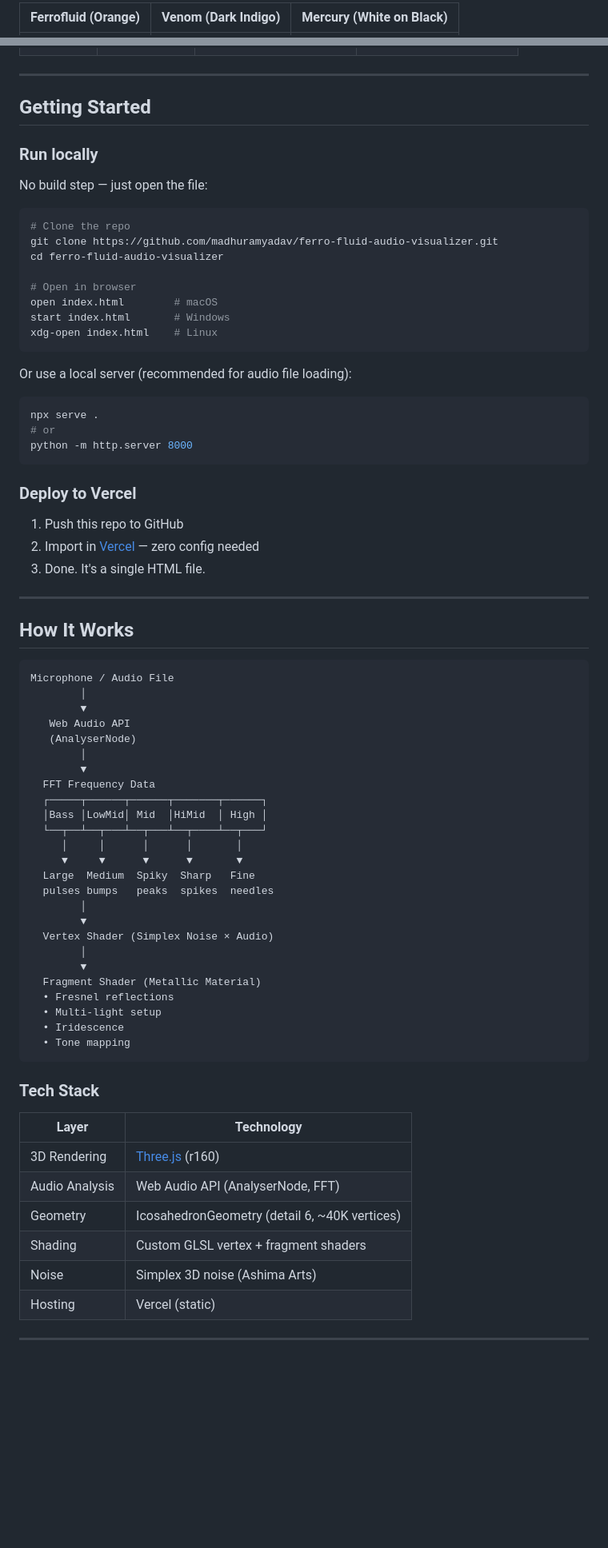
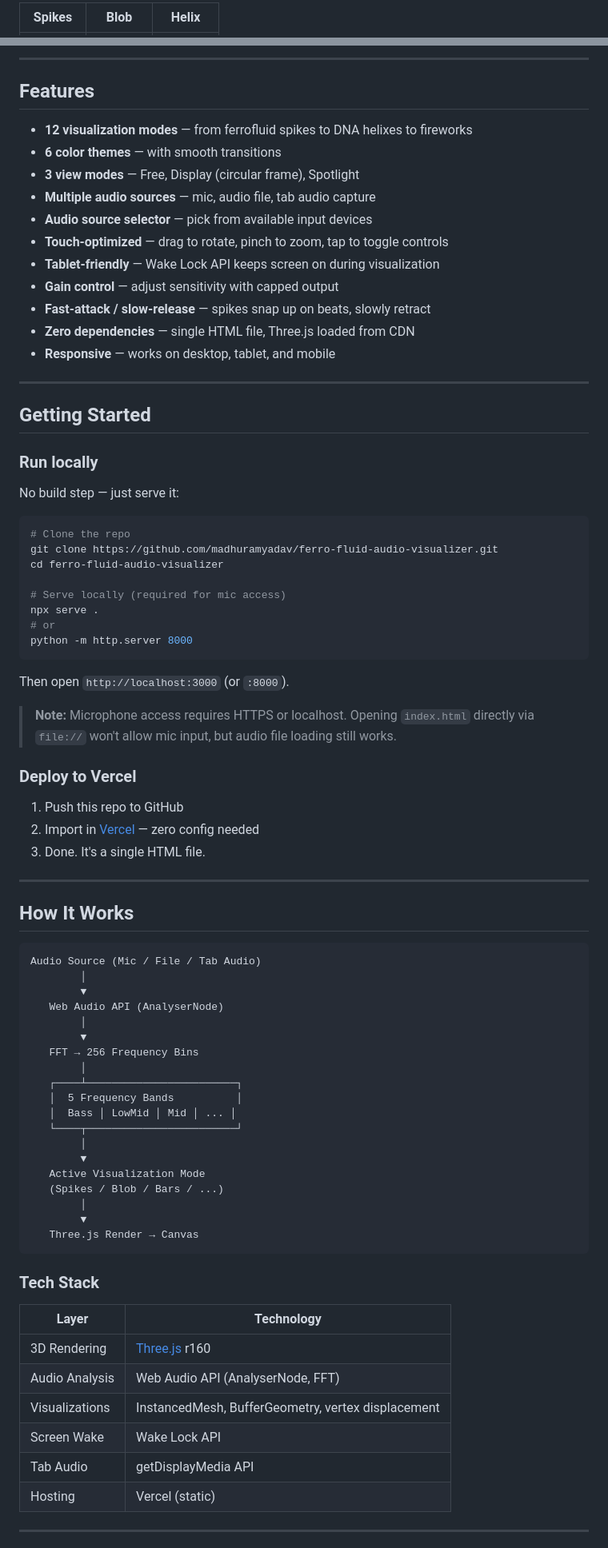
Before and after one commit to madhuramyadav/ferro-fluid-audio-visualizer, a Markdown page: README.md, 2 parts joined by grey strips. Shown at 80% size. Rendered like a GitHub page; blank space fills up the shorter version.

````diff
--- a/README.md
+++ b/README.md
@@ -14,3 +14,3 @@ Built with **Three.js** and the **Web Audio API** — runs entirely in the brows
 
-| Ferrofluid (Orange) | Venom (Dark Indigo) | Mercury (White on Black) |
+| Spikes | Blob | Helix |
 |:---:|:---:|:---:|
@@ -49,29 +88,41 @@ Built with **Three.js** and the **Web Audio API** — runs entirely in the brows
+---
+
+## Features
+
+- **12 visualization modes** — from ferrofluid spikes to DNA helixes to fireworks
+- **6 color themes** — with smooth transitions
+- **3 view modes** — Free, Display (circular frame), Spotlight
+- **Multiple audio sources** — mic, audio file, tab audio capture
+- **Audio source selector** — pick from available input devices
+- **Touch-optimized** — drag to rotate, pinch to zoom, tap to toggle controls
+- **Tablet-friendly** — Wake Lock API keeps screen on during visualization
+- **Gain control** — adjust sensitivity with capped output
+- **Fast-attack / slow-release** — spikes snap up on beats, slowly retract
+- **Zero dependencies** — single HTML file, Three.js loaded from CDN
+- **Responsive** — works on desktop, tablet, and mobile
+
 ---
 
 ## Getting Started
 
 ### Run locally
 
-No build step — just open the file:
+No build step — just serve it:
 
 ```bash
 # Clone the repo
 git clone https://github.com/madhuramyadav/ferro-fluid-audio-visualizer.git
 cd ferro-fluid-audio-visualizer
 
-# Open in browser
-open index.html        # macOS
-start index.html       # Windows
-xdg-open index.html    # Linux
-```
-
-Or use a local server (recommended for audio file loading):
-
-```bash
+# Serve locally (required for mic access)
 npx serve .
 # or
 python -m http.server 8000
 ```
+
+Then open `http://localhost:3000` (or `:8000`).
+
+> **Note:** Microphone access requires HTTPS or localhost. Opening `index.html` directly via `file://` won't allow mic input, but audio file loading still works.
 
 ### Deploy to Vercel
 
@@ -84,42 +135,36 @@ python -m http.server 8000
 ## How It Works
 
 ```
-Microphone / Audio File
+Audio Source (Mic / File / Tab Audio)
         │
         ▼
-   Web Audio API
-   (AnalyserNode)
+   Web Audio API (AnalyserNode)
         │
         ▼
-  FFT Frequency Data
-  ┌─────┬──────┬──────┬───────┬──────┐
-  │Bass │LowMid│ Mid  │HiMid  │ High │
-  └──┬──┴──┬───┴──┬───┴──┬────┴──┬───┘
-     │     │      │      │       │
-     ▼     ▼      ▼      ▼       ▼
-  Large  Medium  Spiky  Sharp   Fine
-  pulses bumps   peaks  spikes  needles
+   FFT → 256 Frequency Bins
+        │
+   ┌────┴────────────────────────┐
+   │  5 Frequency Bands          │
+   │  Bass │ LowMid │ Mid │ ... │
+   └────┬────────────────────────┘
         │
         ▼
-  Vertex Shader (Simplex Noise × Audio)
+   Active Visualization Mode
+   (Spikes / Blob / Bars / ...)
         │
         ▼
-  Fragment Shader (Metallic Material)
-  • Fresnel reflections
-  • Multi-light setup
-  • Iridescence
-  • Tone mapping
+   Three.js Render → Canvas
 ```
 
 ### Tech Stack
 
 | Layer | Technology |
 |-------|-----------|
-| 3D Rendering | [Three.js](https://threejs.org/) (r160) |
+| 3D Rendering | [Three.js](https://threejs.org/) r160 |
 | Audio Analysis | Web Audio API (AnalyserNode, FFT) |
-| Geometry | IcosahedronGeometry (detail 6, ~40K vertices) |
-| Shading | Custom GLSL vertex + fragment shaders |
-| Noise | Simplex 3D noise (Ashima Arts) |
+| Visualizations | InstancedMesh, BufferGeometry, vertex displacement |
+| Screen Wake | Wake Lock API |
+| Tab Audio | getDisplayMedia API |
 | Hosting | Vercel (static) |
 
 ---
````
Also changed, not shown: other parts of README.md (+79 -37 lines).
